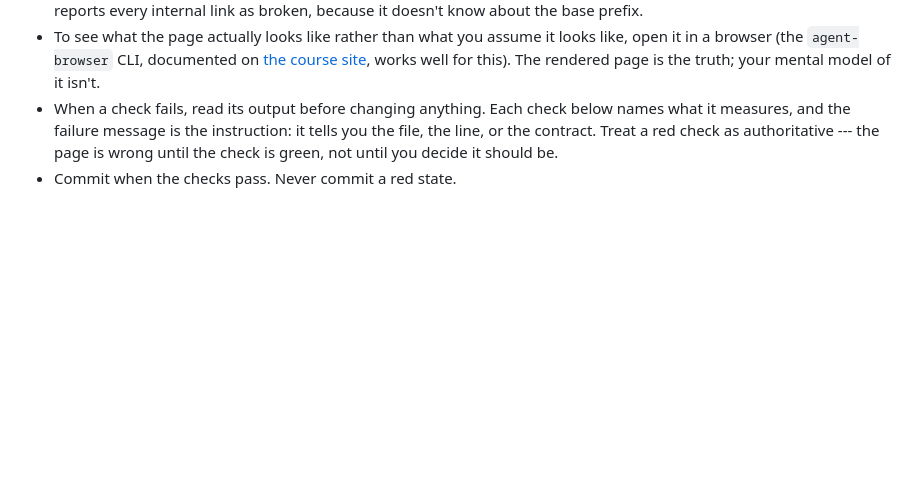
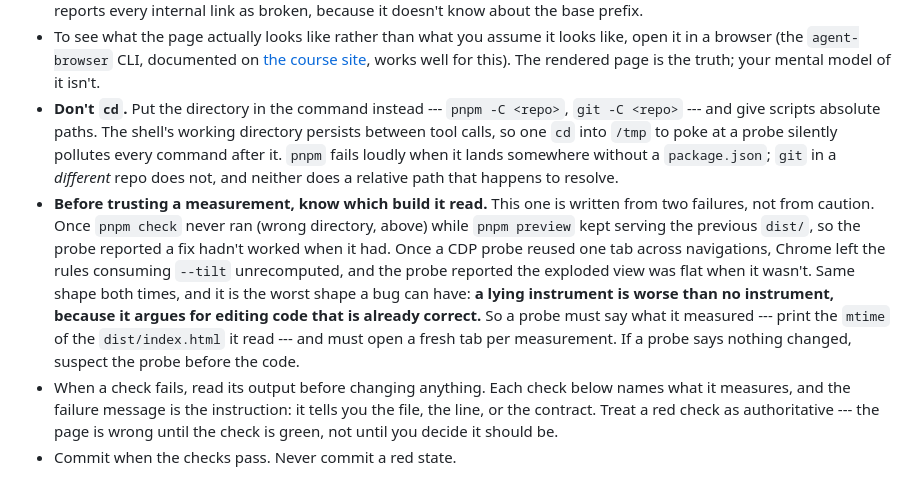
Before and after one commit to comp4020-agentic-coding-studio/comp4020-ass1-yue03084-ce, a Markdown page: CLAUDE.md, the part around the change. Drawn GitHub-style; blank space fills up the shorter version.

Commit message:
harness: two rules written from the bugs that earned them
Both of this build's worst hours went the same way: a probe read something
that wasn't the current build and reported "nothing changed", and I edited
code that was already correct. Once it was a stray `cd /tmp` that made a
later `pnpm check` a no-op while `pnpm preview` kept serving the old dist;
once it was a CDP probe reusing one tab, so Chrome never recomputed the
rules consuming --tilt and the exploded view measured flat.

So: don't `cd` (use `pnpm -C` / `git -C`), and a probe must say which build
it read. The /tmp probes now print dist/index.html's mtime first and shout
if it's over five minutes old -- it caught a 21-minute-old build on the
first run after being added.

A lying instrument is worse than no instrument.

```diff
--- a/CLAUDE.md
+++ b/CLAUDE.md
@@ -34,6 +34,24 @@ and see `spec/README.md` for how the checks in this repo relate to it.
   [the course site](https://comp.anu.edu.au/courses/comp4020-agentic-coding-studio/topics/backpressure/#agent-browser-the-rendered-page-as-ground-truth),
   works well for this). The rendered page is the truth; your mental model of it
   isn't.
+- **Don't `cd`.** Put the directory in the command instead --- `pnpm -C <repo>`,
+  `git -C <repo>` --- and give scripts absolute paths. The shell's working
+  directory persists between tool calls, so one `cd` into `/tmp` to poke at a
+  probe silently pollutes every command after it. `pnpm` fails loudly when it
+  lands somewhere without a `package.json`; `git` in a *different* repo does
+  not, and neither does a relative path that happens to resolve.
+- **Before trusting a measurement, know which build it read.** This one is
+  written from two failures, not from caution. Once `pnpm check` never ran
+  (wrong directory, above) while `pnpm preview` kept serving the previous
+  `dist/`, so the probe reported a fix hadn't worked when it had. Once a CDP
+  probe reused one tab across navigations, Chrome left the rules consuming
+  `--tilt` unrecomputed, and the probe reported the exploded view was flat when
+  it wasn't. Same shape both times, and it is the worst shape a bug can have:
+  **a lying instrument is worse than no instrument, because it argues for
+  editing code that is already correct.** So a probe must say what it measured
+  --- print the `mtime` of the `dist/index.html` it read --- and must open a
+  fresh tab per measurement. If a probe says nothing changed, suspect the probe
+  before the code.
 - When a check fails, read its output before changing anything. Each check below
   names what it measures, and the failure message is the instruction: it tells
   you the file, the line, or the contract. Treat a red check as authoritative
```
